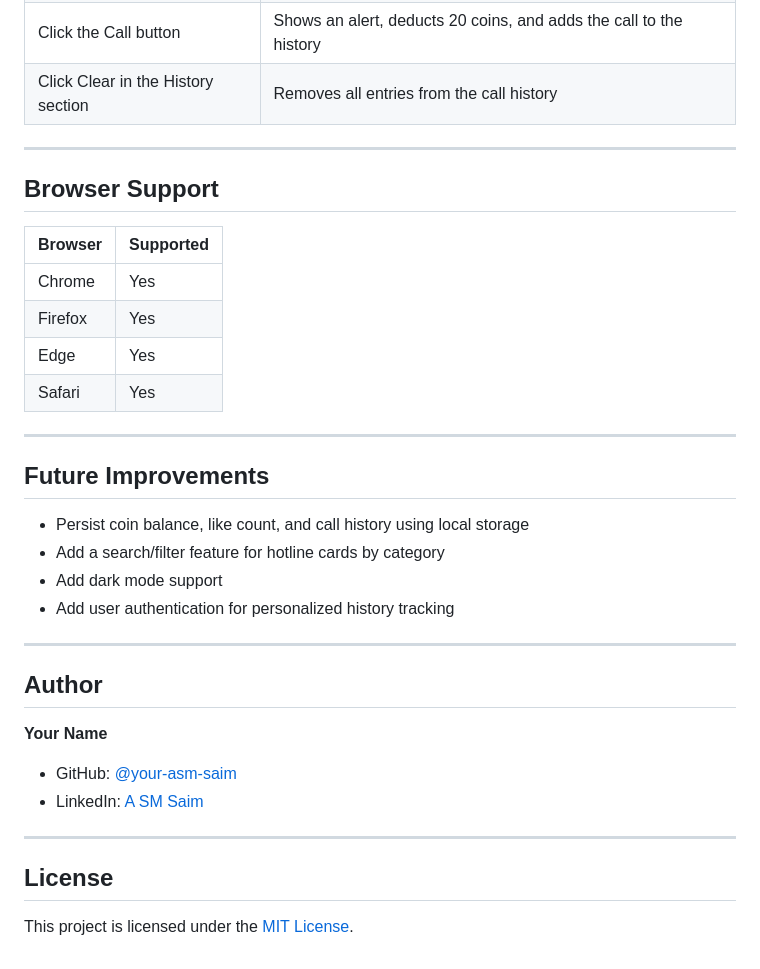
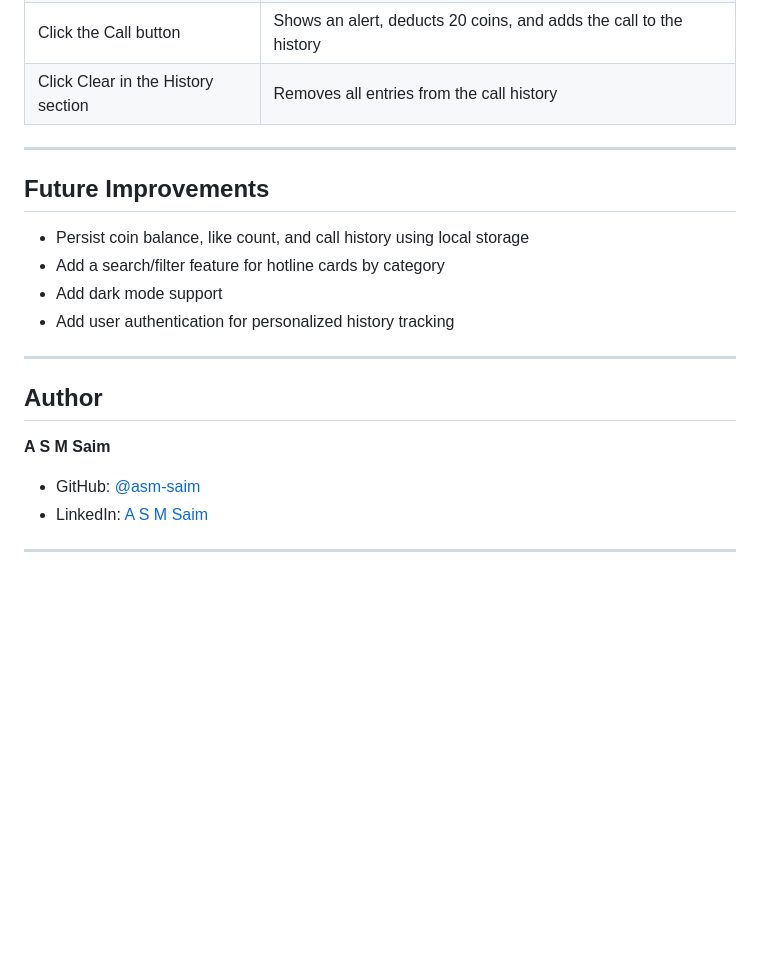
Before and after one commit to asm-saim/emergency-services-portal, a Markdown page: readme.md, the part around one of its changes. Rendered like a GitHub page; blank space fills up the shorter version.

```diff
--- a/readme.md
+++ b/readme.md
@@ -151,17 +93,6 @@ The project was built with a strong focus on **clean UI design**, **interactive
 
 ---
 
-## Browser Support
-
-| Browser | Supported |
-|---|---|
-| Chrome | Yes |
-| Firefox | Yes |
-| Edge | Yes |
-| Safari | Yes |
-
----
-
 ## Future Improvements
 
 - Persist coin balance, like count, and call history using local storage
@@ -173,12 +104,8 @@ The project was built with a strong focus on **clean UI design**, **interactive
 
 ## Author
 
-**Your Name**
-- GitHub: [@your-asm-saim](https://github.com/your-username)
-- LinkedIn: [A SM Saim](https://linkedin.com/in/your-profile)
+**A S M Saim**
+- GitHub: [@asm-saim](https://github.com/asm-saim)
+- LinkedIn: [A S M Saim](https://www.linkedin.com/in/asmsaim/)
 
 ---
-
-## License
-
-This project is licensed under the [MIT License](LICENSE).
```
Also changed, not shown: other parts of readme.md (+15 -73 lines), screenshots/call-history.png (added), screenshots/cards.PNG (added), screenshots/homepage.png (added), 1 other file.
